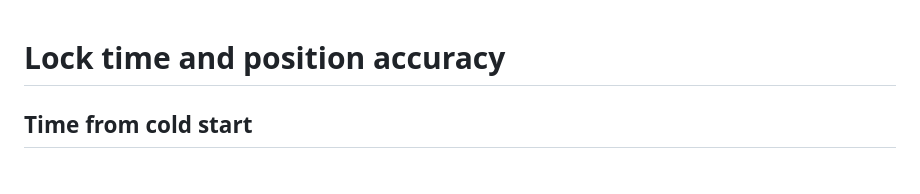
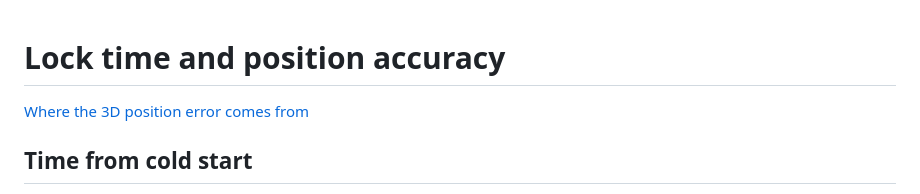
Before and after one commit to Rivercraft911/Ephemeris-1, a Markdown page: docs/software/accuracy.md, the part around the change. Rendered like a GitHub page.

Commit message:
Trace position error

```diff
--- a/docs/software/accuracy.md
+++ b/docs/software/accuracy.md
@@ -1,4 +1,6 @@
 # Lock time and position accuracy
+
+[Where the 3D position error comes from](position-error.md)
 
 ## Time from cold start
 
```
Also changed, not shown: docs/software/position-error.md (added, +47 -0 lines), docs/software/results.md (+1 -1 lines), docs/software/measurements/position-error.png (added), 8 other files.
